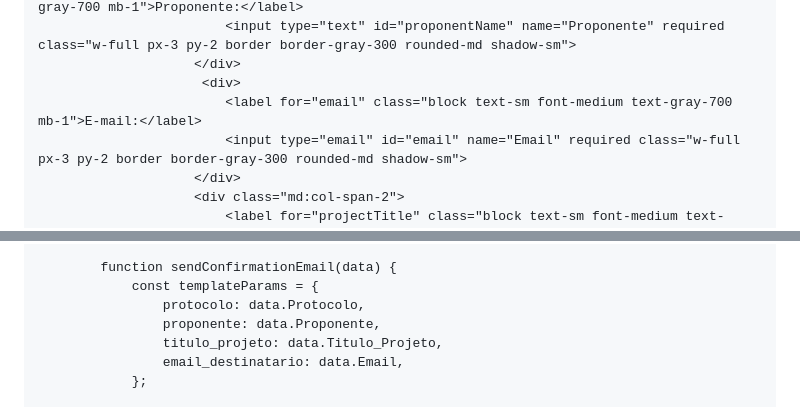
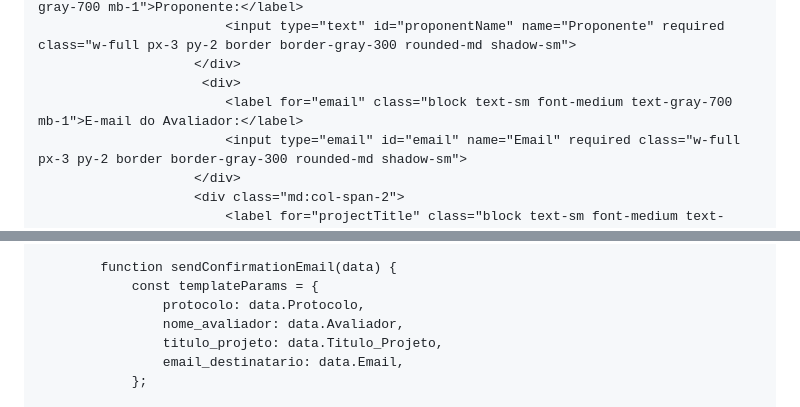
Before and after one commit to ICETI2025/avalia-oextens-o, a Markdown page: README.md, 2 parts joined by grey strips. GitHub-like rendering.

```diff
--- a/README.md
+++ b/README.md
@@ -226,7 +226,7 @@
                             <input type="text" id="proponentName" name="Proponente" required class="w-full px-3 py-2 border border-gray-300 rounded-md shadow-sm">
                         </div>
                          <div>
-                            <label for="email" class="block text-sm font-medium text-gray-700 mb-1">E-mail:</label>
+                            <label for="email" class="block text-sm font-medium text-gray-700 mb-1">E-mail do Avaliador:</label>
                             <input type="email" id="email" name="Email" required class="w-full px-3 py-2 border border-gray-300 rounded-md shadow-sm">
                         </div>
                         <div class="md:col-span-2">
@@ -585,7 +585,7 @@
             function sendConfirmationEmail(data) {
                 const templateParams = {
                     protocolo: data.Protocolo,
-                    proponente: data.Proponente,
+                    nome_avaliador: data.Avaliador,
                     titulo_projeto: data.Titulo_Projeto,
                     email_destinatario: data.Email,
                 };
```
